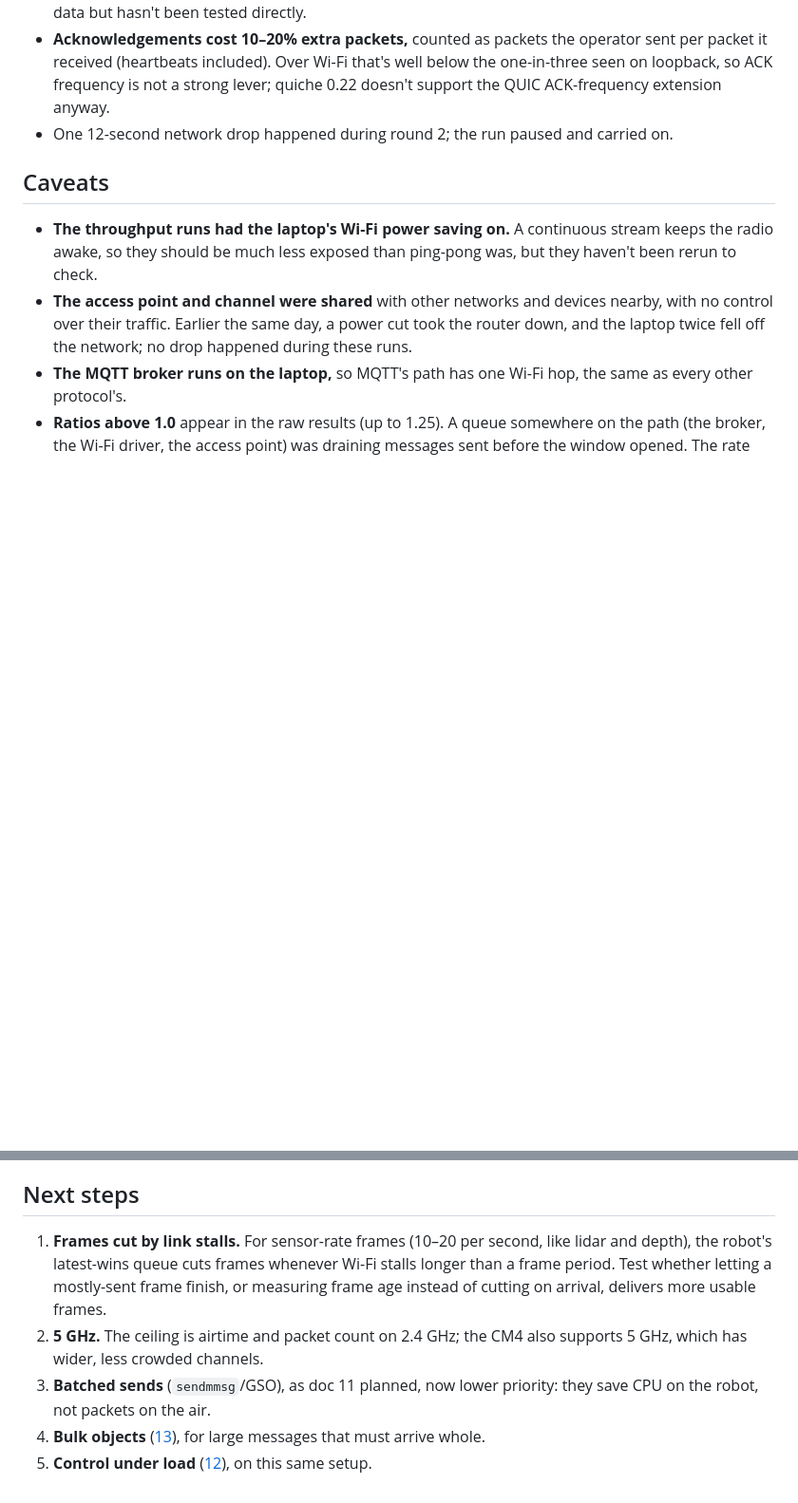
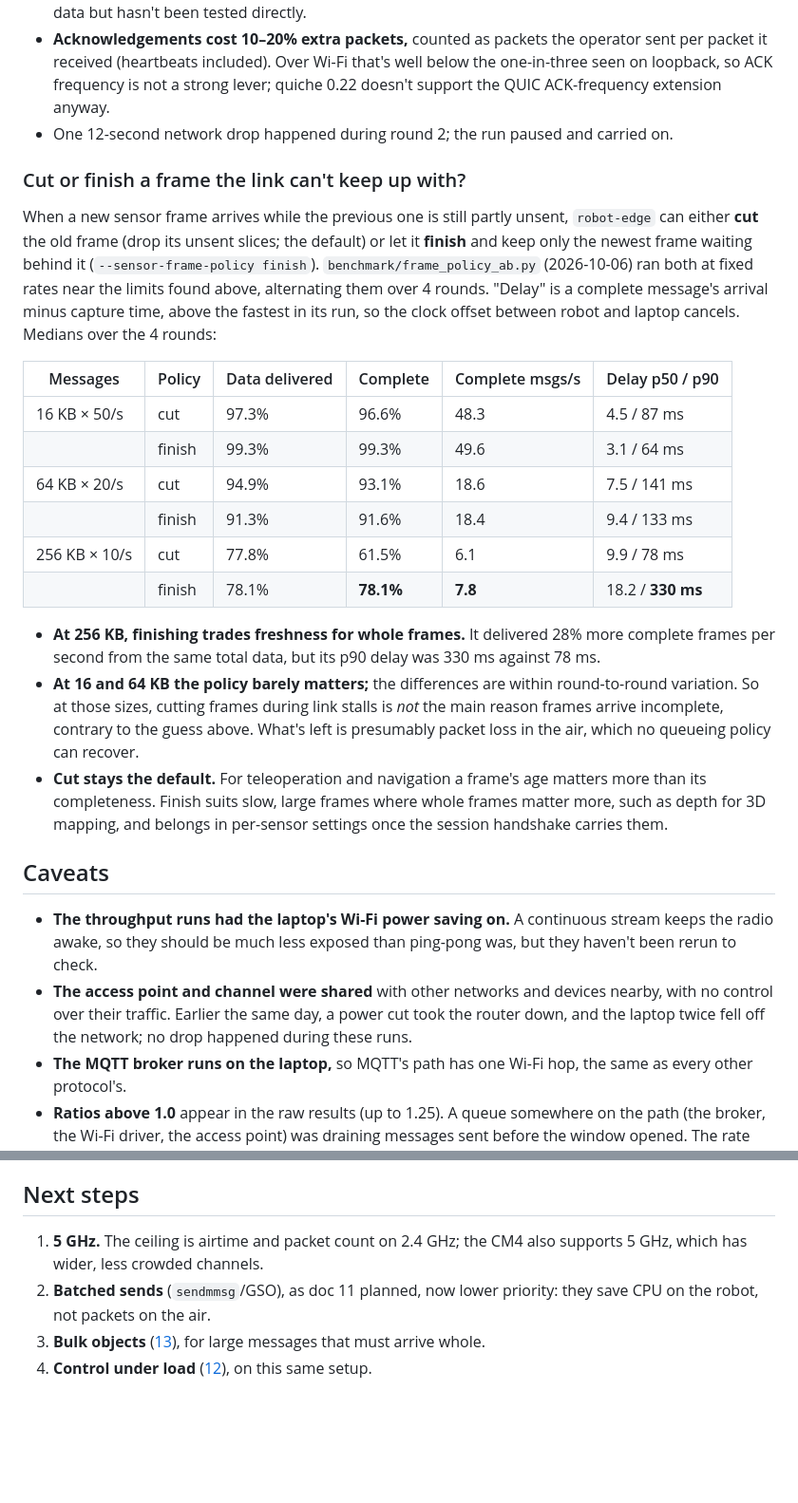
Before and after one commit to spinworks-tech/robotele, a Markdown page: docs/14-protocol-comparison-wifi.md, 2 parts joined by grey strips. Shown at 95% size. GitHub-like rendering; blank space fills up the shorter version.

Commit message:
docs: cut vs finish for sensor frames on the CM4
frame_policy_ab.py, 4 rounds over Wi-Fi: at 256 KB x 10/s, finishing
started frames delivered 28% more complete frames per second from the
same data, but its p90 delay was 330 ms against 78 ms; at 16 and 64 KB
the policies are within noise, so cutting during stalls isn't what
leaves frames incomplete there. Cut stays the default; finish belongs
in per-sensor settings.

Co-Authored-By: Claude Opus 5.5 <noreply@anthropic.com>

```diff
--- a/docs/14-protocol-comparison-wifi.md
+++ b/docs/14-protocol-comparison-wifi.md
@@ -276,6 +276,39 @@ Highest passing data rate:
 - One 12-second network drop happened during round 2; the run paused and
   carried on.
 
+### Cut or finish a frame the link can't keep up with?
+
+When a new sensor frame arrives while the previous one is still partly
+unsent, `robot-edge` can either **cut** the old frame (drop its unsent
+slices; the default) or let it **finish** and keep only the newest frame
+waiting behind it (`--sensor-frame-policy finish`). `benchmark/frame_policy_ab.py`
+(2026-10-06) ran both at fixed rates near the limits found above,
+alternating them over 4 rounds. "Delay" is a complete message's arrival
+minus capture time, above the fastest in its run, so the clock offset
+between robot and laptop cancels. Medians over the 4 rounds:
+
+| Messages | Policy | Data delivered | Complete | Complete msgs/s | Delay p50 / p90 |
+| --- | --- | --- | --- | --- | --- |
+| 16 KB × 50/s | cut | 97.3% | 96.6% | 48.3 | 4.5 / 87 ms |
+| | finish | 99.3% | 99.3% | 49.6 | 3.1 / 64 ms |
+| 64 KB × 20/s | cut | 94.9% | 93.1% | 18.6 | 7.5 / 141 ms |
+| | finish | 91.3% | 91.6% | 18.4 | 9.4 / 133 ms |
+| 256 KB × 10/s | cut | 77.8% | 61.5% | 6.1 | 9.9 / 78 ms |
+| | finish | 78.1% | **78.1%** | **7.8** | 18.2 / **330 ms** |
+
+- **At 256 KB, finishing trades freshness for whole frames.** It delivered
+  28% more complete frames per second from the same total data, but its
+  p90 delay was 330 ms against 78 ms.
+- **At 16 and 64 KB the policy barely matters;** the differences are within
+  round-to-round variation. So at those sizes, cutting frames during link
+  stalls is *not* the main reason frames arrive incomplete, contrary to the
+  guess above. What's left is presumably packet loss in the air, which no
+  queueing policy can recover.
+- **Cut stays the default.** For teleoperation and navigation a frame's age
+  matters more than its completeness. Finish suits slow, large frames where
+  whole frames matter more, such as depth for 3D mapping, and belongs in
+  per-sensor settings once the session handshake carries them.
+
 ## Caveats
 
 - **The throughput runs had the laptop's Wi-Fi power saving on.** A
@@ -351,16 +384,11 @@ Turn the operator laptop's Wi-Fi power saving off first (`sudo iw dev
 
 ## Next steps
 
-1. **Frames cut by link stalls.** For sensor-rate frames (10–20 per
-   second, like lidar and depth), the robot's latest-wins queue cuts frames
-   whenever Wi-Fi stalls longer than a frame period. Test whether letting a
-   mostly-sent frame finish, or measuring frame age instead of cutting on
-   arrival, delivers more usable frames.
-2. **5 GHz.** The ceiling is airtime and packet count on 2.4 GHz; the
+1. **5 GHz.** The ceiling is airtime and packet count on 2.4 GHz; the
    CM4 also supports 5 GHz, which has wider, less crowded channels.
-3. **Batched sends** (`sendmmsg`/GSO), as doc 11 planned, now lower
+2. **Batched sends** (`sendmmsg`/GSO), as doc 11 planned, now lower
    priority: they save CPU on the robot, not packets on the air.
-4. **Bulk objects** ([13](13-large-sensor-payloads.md)), for large messages
+3. **Bulk objects** ([13](13-large-sensor-payloads.md)), for large messages
    that must arrive whole.
-5. **Control under load** ([12](12-control-under-load-benchmark.md)), on
+4. **Control under load** ([12](12-control-under-load-benchmark.md)), on
    this same setup.
```
Also changed, not shown: docs/13-large-sensor-payloads.md (+14 -8 lines).
